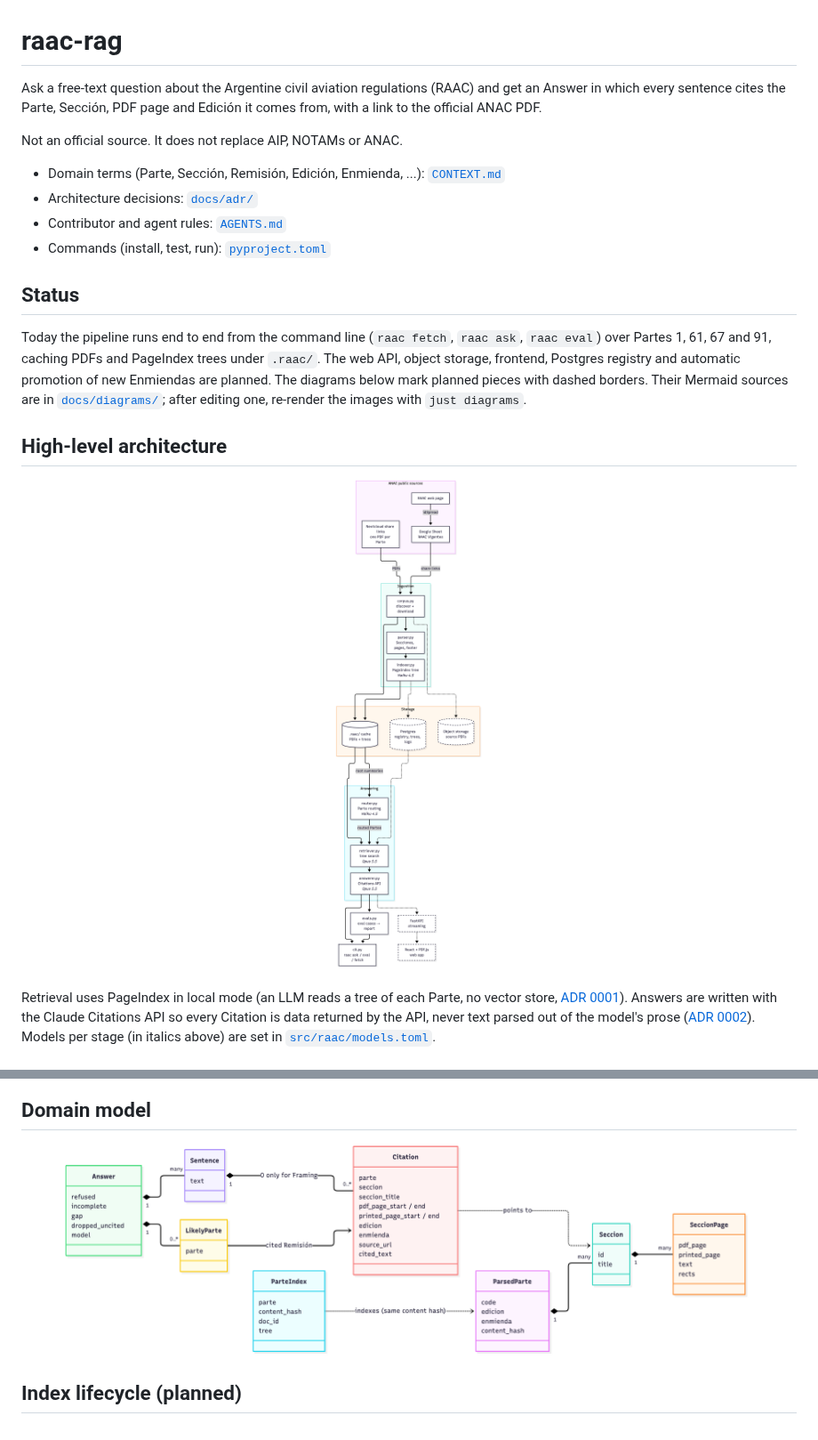
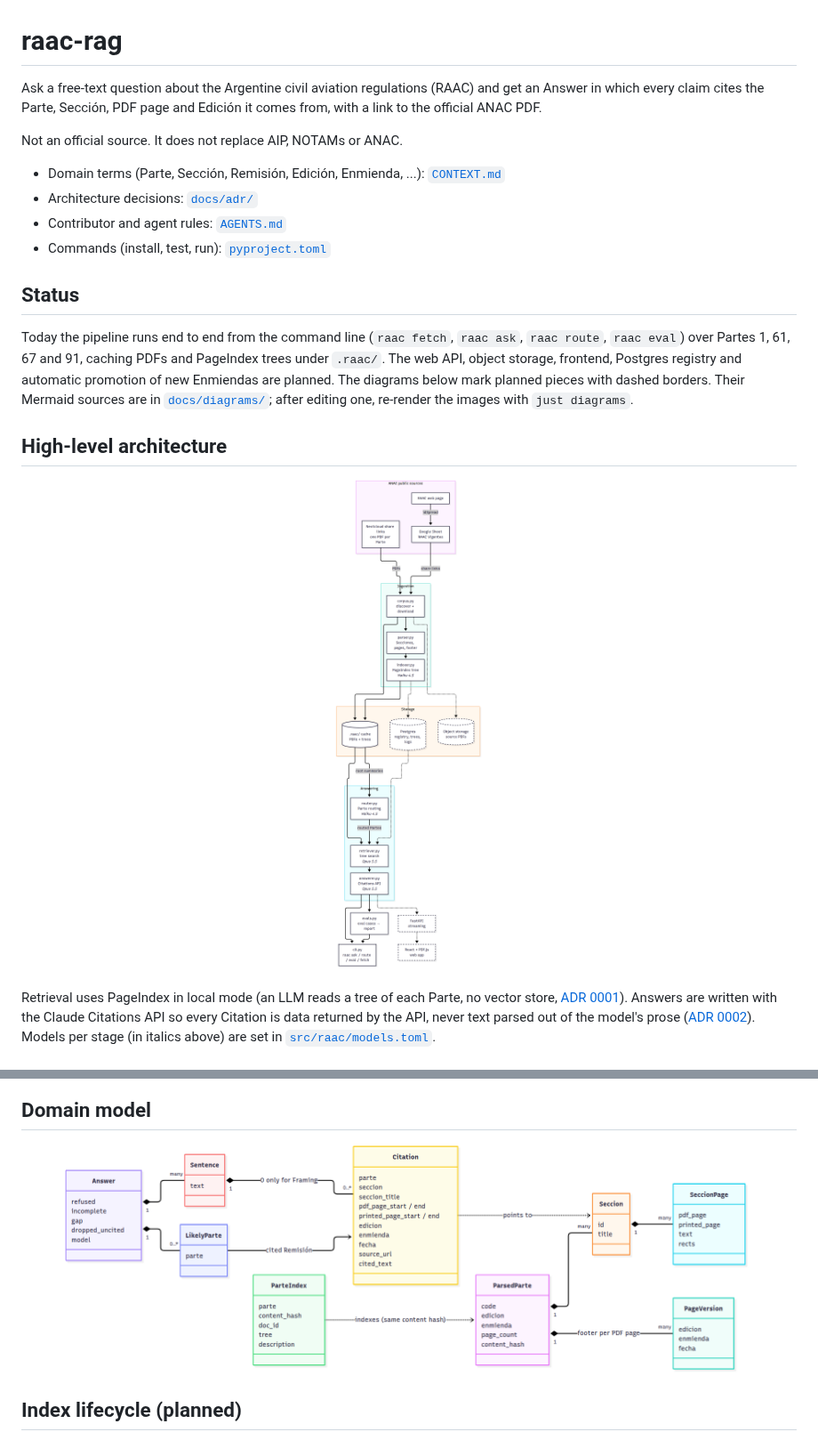
Before and after one commit to Guernik/raac-rag, a Markdown page: README.md, 2 parts joined by grey strips. Shown at 89% size. GitHub-like rendering; pictures changed too: docs/diagrams/architecture.png, docs/diagrams/domain-model.png.

Commit message:
docs: catch diagrams and README up with code and ADRs 0003, 0004

```diff
--- a/README.md
+++ b/README.md
@@ -1,6 +1,6 @@
 # raac-rag
 
-Ask a free-text question about the Argentine civil aviation regulations (RAAC) and get an Answer in which every sentence cites the Parte, Sección, PDF page and Edición it comes from, with a link to the official ANAC PDF.
+Ask a free-text question about the Argentine civil aviation regulations (RAAC) and get an Answer in which every claim cites the Parte, Sección, PDF page and Edición it comes from, with a link to the official ANAC PDF.
 
 Not an official source. It does not replace AIP, NOTAMs or ANAC.
 
@@ -11,7 +11,7 @@ Not an official source. It does not replace AIP, NOTAMs or ANAC.
 
 ## Status
 
-Today the pipeline runs end to end from the command line (`raac fetch`, `raac ask`, `raac eval`) over Partes 1, 61, 67 and 91, caching PDFs and PageIndex trees under `.raac/`. The web API, object storage, frontend, Postgres registry and automatic promotion of new Enmiendas are planned. The diagrams below mark planned pieces with dashed borders. Their Mermaid sources are in [`docs/diagrams/`](docs/diagrams/); after editing one, re-render the images with `just diagrams`.
+Today the pipeline runs end to end from the command line (`raac fetch`, `raac ask`, `raac route`, `raac eval`) over Partes 1, 61, 67 and 91, caching PDFs and PageIndex trees under `.raac/`. The web API, object storage, frontend, Postgres registry and automatic promotion of new Enmiendas are planned. The diagrams below mark planned pieces with dashed borders. Their Mermaid sources are in [`docs/diagrams/`](docs/diagrams/); after editing one, re-render the images with `just diagrams`.
 
 ## High-level architecture
 
```
Also changed, not shown: 2 other files.
